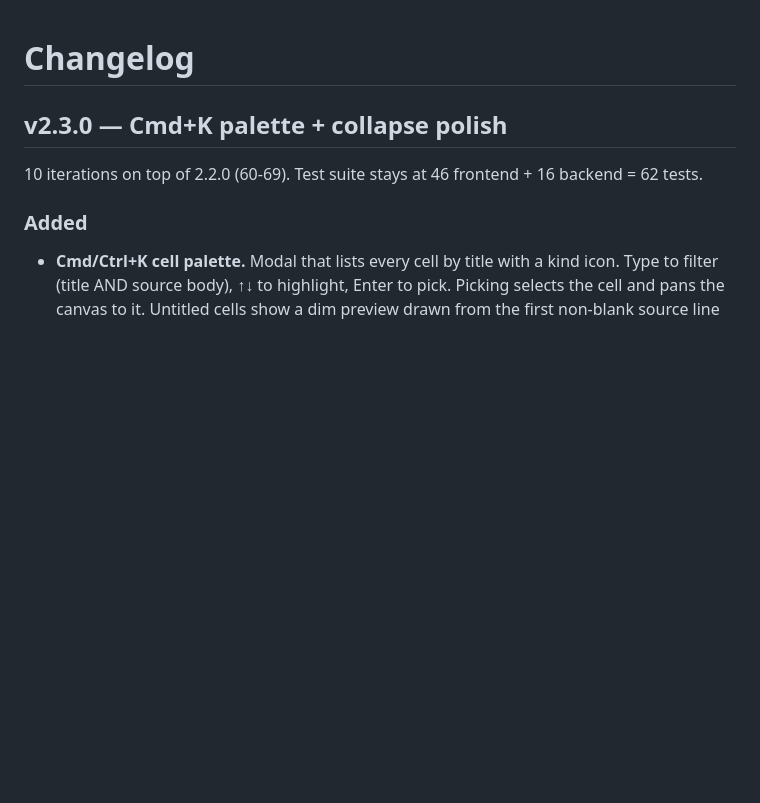
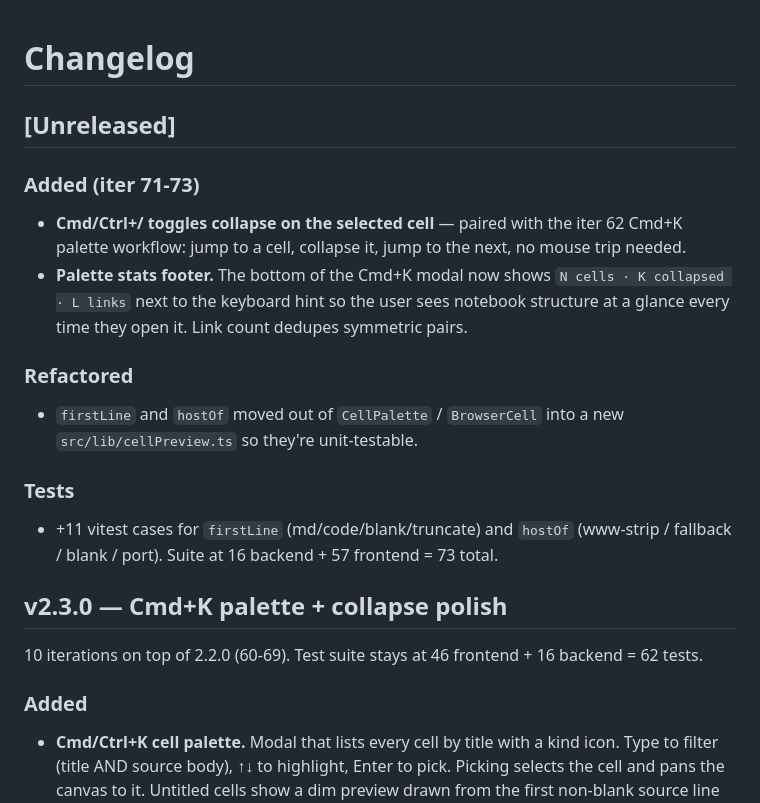
Before and after one commit to kader-xai/doodlecode-studio, a Markdown page: v2/CHANGELOG.md, the part around the change. GitHub-like rendering; blank space fills up the shorter version.

Commit message:
docs(changelog): summarise iter 71-73 under [Unreleased] (iter 74)
Cmd+/ collapse shortcut, palette stats footer, firstLine + hostOf
extracted into lib/cellPreview.ts with +11 tests.

Co-Authored-By: Claude Opus 4.7 (1M context) <noreply@anthropic.com>

```diff
--- a/v2/CHANGELOG.md
+++ b/v2/CHANGELOG.md
@@ -1,4 +1,24 @@
 # Changelog
+
+## [Unreleased]
+
+### Added (iter 71-73)
+- **Cmd/Ctrl+/ toggles collapse on the selected cell** — paired with
+  the iter 62 Cmd+K palette workflow: jump to a cell, collapse it,
+  jump to the next, no mouse trip needed.
+- **Palette stats footer.** The bottom of the Cmd+K modal now shows
+  `N cells · K collapsed · L links` next to the keyboard hint so the
+  user sees notebook structure at a glance every time they open it.
+  Link count dedupes symmetric pairs.
+
+### Refactored
+- `firstLine` and `hostOf` moved out of `CellPalette` / `BrowserCell`
+  into a new `src/lib/cellPreview.ts` so they're unit-testable.
+
+### Tests
+- +11 vitest cases for `firstLine` (md/code/blank/truncate) and
+  `hostOf` (www-strip / fallback / blank / port). Suite at
+  16 backend + 57 frontend = 73 total.
 
 ## v2.3.0 — Cmd+K palette + collapse polish
 
```
